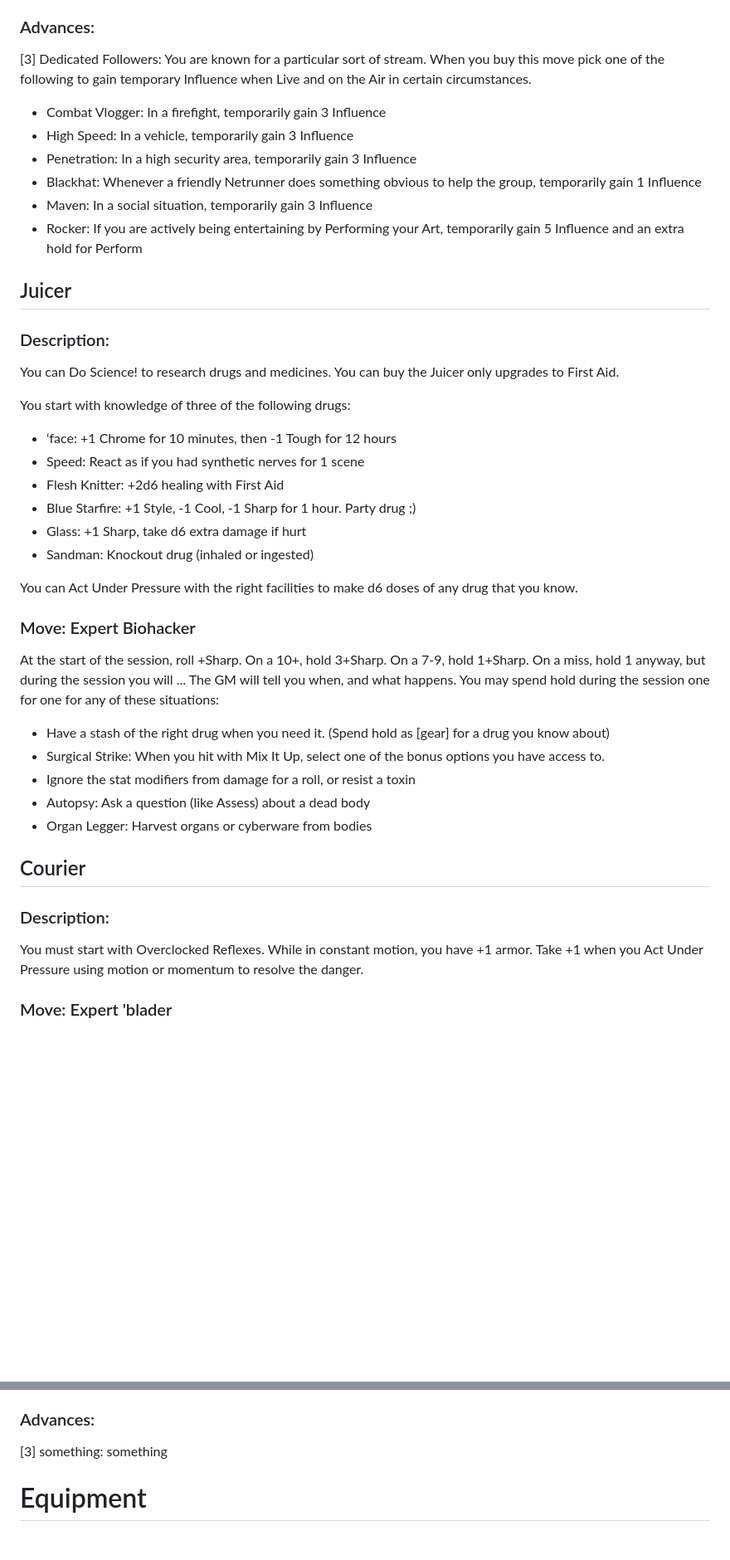
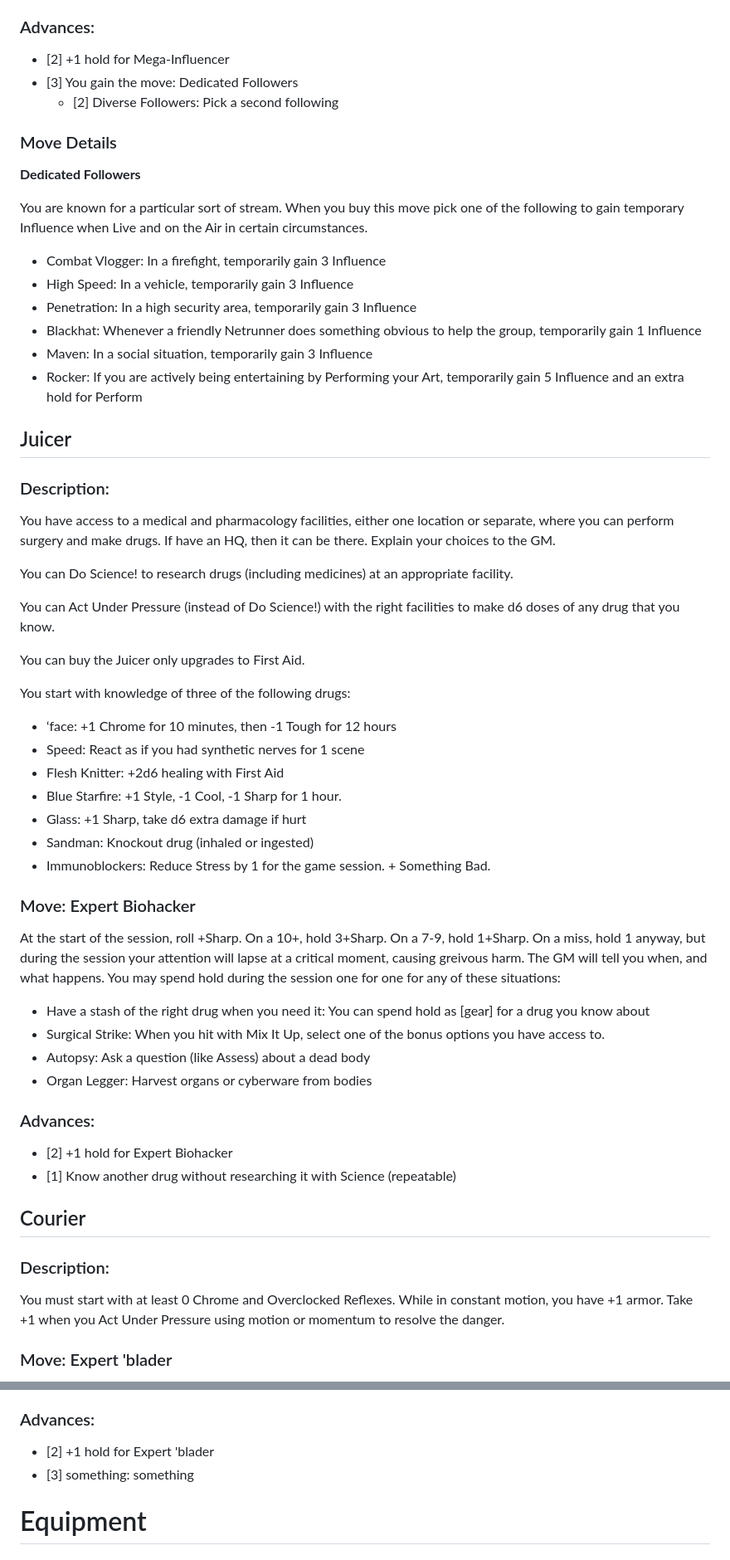
Before and after one commit to azaroth42/gibson, a Markdown page: advances.md, 2 parts joined by grey strips. Shown at 83% size. Rendered like a GitHub page; blank space fills up the shorter version.

```diff
--- a/advances.md
+++ b/advances.md
@@ -750,46 +762,63 @@ At the start of the session, roll +Style. On a 10+, hold 3+Style. On a 7-9, hold
 
 ### Advances:
-[3] Dedicated Followers: You are known for a particular sort of stream. When you buy this move pick one of the following to gain temporary Influence when Live and on the Air in certain circumstances.
-* 	Combat Vlogger: In a firefight, temporarily gain 3 Influence
-* 	High Speed: In a vehicle, temporarily gain 3 Influence
-* 	Penetration: In a high security area, temporarily gain 3 Influence
-* 	Blackhat: Whenever a friendly Netrunner does something obvious to help the group, temporarily gain 1 Influence
-* 	Maven: In a social situation, temporarily gain 3 Influence
-* 	Rocker: If you are actively being entertaining by Performing your Art, temporarily gain 5 Influence and an extra hold for Perform
+* [2] +1 hold for Mega-Influencer
+* [3] You gain the move: Dedicated Followers
+    * [2] Diverse Followers: Pick a second following
+
+### Move Details
+
+**Dedicated Followers**
+
+You are known for a particular sort of stream. When you buy this move pick one of the following to gain temporary Influence when Live and on the Air in certain circumstances.
+* Combat Vlogger: In a firefight, temporarily gain 3 Influence
+* High Speed: In a vehicle, temporarily gain 3 Influence
+* Penetration: In a high security area, temporarily gain 3 Influence
+* Blackhat: Whenever a friendly Netrunner does something obvious to help the group, temporarily gain 1 Influence
+* Maven: In a social situation, temporarily gain 3 Influence
+* Rocker: If you are actively being entertaining by Performing your Art, temporarily gain 5 Influence and an extra hold for Perform
 
 
 ## Juicer
 
 ### Description:
 
-You can Do Science! to research drugs and medicines.
+You have access to a medical and pharmacology facilities, either one location or separate, where you can perform surgery and make drugs. If have an HQ, then it can be there. Explain your choices to the GM.
+
+You can Do Science! to research drugs (including medicines) at an appropriate facility.
+
+You can Act Under Pressure (instead of Do Science!) with the right facilities to make d6 doses of any drug that you know.
+
 You can buy the Juicer only upgrades to First Aid.
 
 You start with knowledge of three of the following drugs:
-* 	‘face:  +1 Chrome for 10 minutes, then -1 Tough for 12 hours
-* 	Speed: React as if you had synthetic nerves for 1 scene
-* 	Flesh Knitter: +2d6 healing with First Aid
-* 	Blue Starfire: +1 Style, -1 Cool, -1 Sharp for 1 hour. Party drug ;)
-* 	Glass: +1 Sharp, take d6 extra damage if hurt
-* 	Sandman: Knockout drug (inhaled or ingested)
+* ‘face:  +1 Chrome for 10 minutes, then -1 Tough for 12 hours
+* Speed: React as if you had synthetic nerves for 1 scene
+* Flesh Knitter: +2d6 healing with First Aid
+* Blue Starfire: +1 Style, -1 Cool, -1 Sharp for 1 hour.
+* Glass: +1 Sharp, take d6 extra damage if hurt
+* Sandman: Knockout drug (inhaled or ingested)
+* Immunoblockers: Reduce Stress by 1 for the game session. + Something Bad.
 
-You can Act Under Pressure with the right facilities to make d6 doses of any drug that you know.
 
 ### Move: Expert Biohacker
 
-At the start of the session, roll +Sharp. On a 10+, hold 3+Sharp. On a 7-9, hold 1+Sharp. On a miss, hold 1 anyway, but during the session you will ... The GM will tell you when, and what happens. You may spend hold during the session one for one for any of these situations:
-* 	Have a stash of the right drug when you need it. (Spend hold as [gear] for a drug you know about)
-* 	Surgical Strike: When you hit with Mix It Up, select one of the bonus options you have access to.
-* 	Ignore the stat modifiers from damage for a roll, or resist a toxin
-* 	Autopsy: Ask a question (like Assess) about a dead body
-* 	Organ Legger: Harvest organs or cyberware from bodies
+At the start of the session, roll +Sharp. On a 10+, hold 3+Sharp. On a 7-9, hold 1+Sharp. On a miss, hold 1 anyway, but during the session your attention will lapse at a critical moment, causing greivous harm. The GM will tell you when, and what happens. You may spend hold during the session one for one for any of these situations:
+* Have a stash of the right drug when you need it: You can spend hold as [gear] for a drug you know about
+* Surgical Strike: When you hit with Mix It Up, select one of the bonus options you have access to.
+* Autopsy: Ask a question (like Assess) about a dead body
+* Organ Legger: Harvest organs or cyberware from bodies
+
+### Advances:
+
+* [2] +1 hold for Expert Biohacker
+* [1] Know another drug without researching it with Science (repeatable)
 
 
 ## Courier
 
 ### Description:
 
-You must start with Overclocked Reflexes.
+You must start with at least 0 Chrome and Overclocked Reflexes.
 While in constant motion, you have +1 armor.
 Take +1 when you Act Under Pressure using motion or momentum to resolve the danger.
 
@@ -803,7 +832,8 @@ At the start of the session, roll +Cool. On a 10+, hold 3+Cool. On a 7-9, hold 1
 
 ### Advances:
 
-[3] something: something
+* [2] +1 hold for Expert 'blader
+* [3] something: something
 
 
 # Equipment
```
Also changed, not shown: other parts of advances.md (+42 -26 lines).
